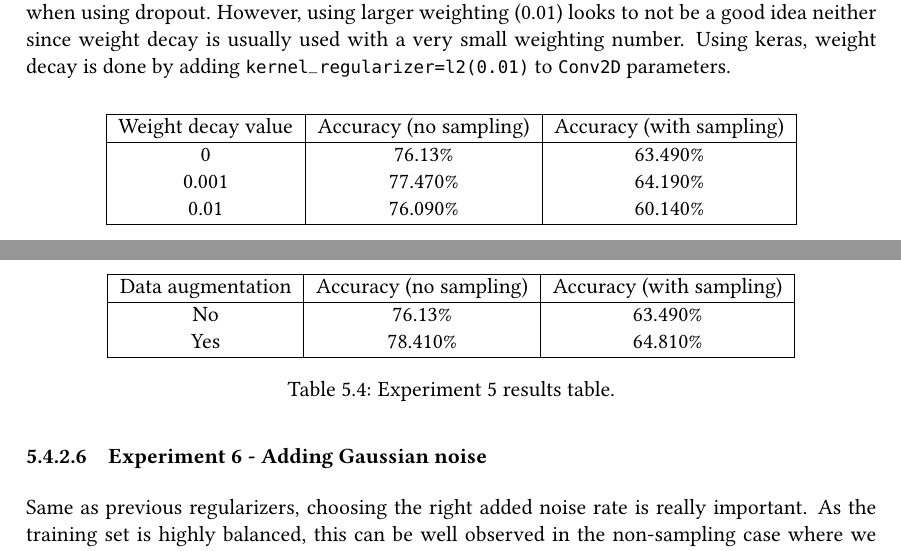
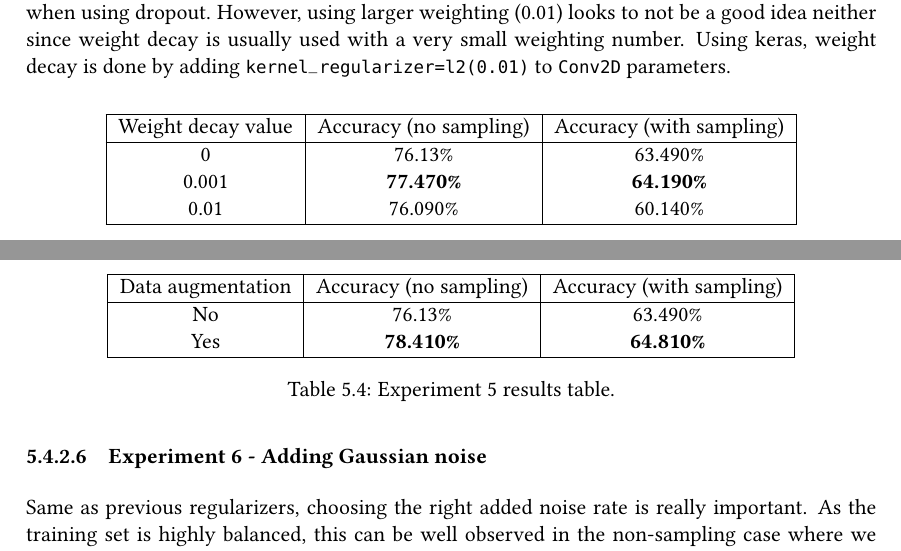
Before and after one commit to LinhBuiULB/MasterThesis, a LaTeX thesis (master_thesis.tex): two parts of pages 50 and 51 of 56, joined at a grey line, cut so that both start at the same text. Compiled offline with pdfLaTeX.

Commit message:
Update Chap 5 (normally done)

```diff
--- a/master_thesis.tex
+++ b/master_thesis.tex
@@ -1255,7 +1255,7 @@ The impact of weight decay looks a bit less effective as dropout in most and gen
   Weight decay value & Accuracy (no sampling) & Accuracy (with sampling) \\
   \hline
   0 & 76.13\% &  63.490\% \\
-  0.001 & 77.470\% & 64.190\% \\
+  0.001 & \textbf{77.470\%} & \textbf{64.190\%} \\
   0.01 & 76.090\% & 60.140\% \\
   \hline
 \end{tabular}
@@ -1280,7 +1280,7 @@ In both cases, we see an improvement compared to the baseline results. Data augm
   Data augmentation & Accuracy (no sampling) & Accuracy (with sampling) \\
   \hline
   No & 76.13\% & 63.490\% \\
-  Yes & 78.410\% & 64.810\% \\
+  Yes & \textbf{78.410\%} & \textbf{64.810\%} \\
   \hline
 \end{tabular}
 \captionof{table}{Experiment 5 results table.}
```
